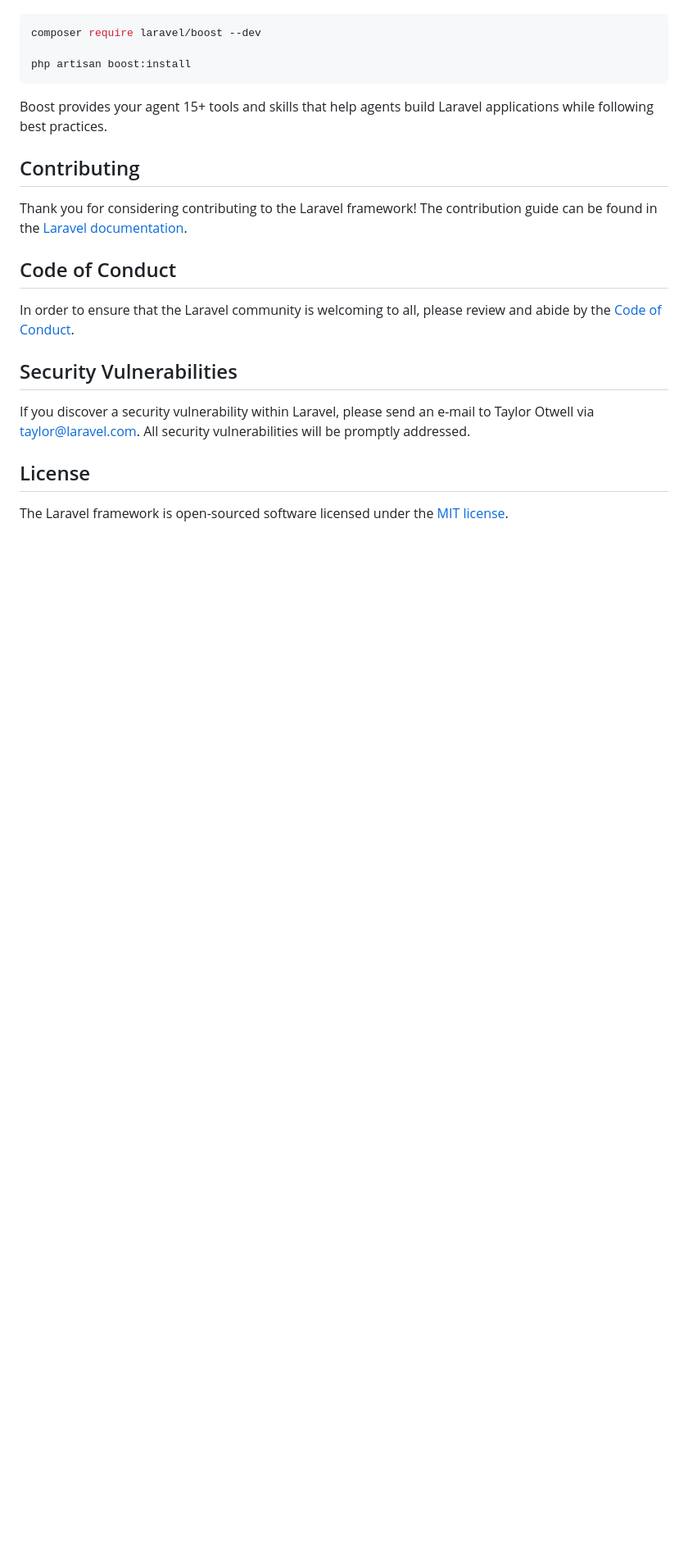
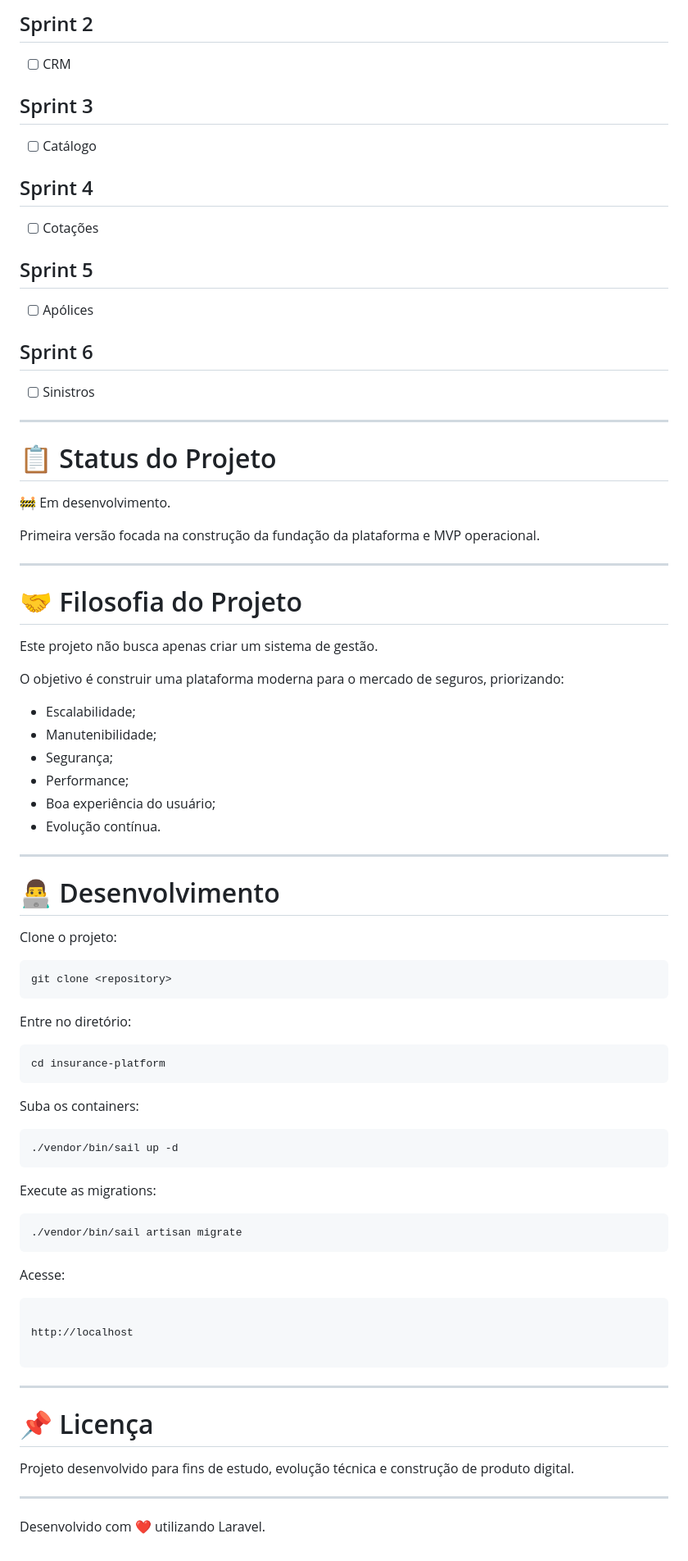
Before and after one commit to jedunatal/insurance-platform, a Markdown page: README.md, the part around one of its changes. Shown at 82% size. GitHub-like rendering; blank space fills up the shorter version.

````diff
--- a/README.md
+++ b/README.md
@@ -35,24 +163,88 @@ Laravel's predictable structure and conventions make it ideal for AI coding agen
+## Sprint 2
+
+- [ ] CRM
+
+## Sprint 3
+
+- [ ] Catálogo
+
+## Sprint 4
+
+- [ ] Cotações
+
+## Sprint 5
+
+- [ ] Apólices
+
+## Sprint 6
+
+- [ ] Sinistros
+
+---
+
+# 📋 Status do Projeto
+
+🚧 Em desenvolvimento.
+
+Primeira versão focada na construção da fundação da plataforma e MVP operacional.
+
+---
+
+# 🤝 Filosofia do Projeto
+
+Este projeto não busca apenas criar um sistema de gestão.
+
+O objetivo é construir uma plataforma moderna para o mercado de seguros, priorizando:
+
+- Escalabilidade;
+- Manutenibilidade;
+- Segurança;
+- Performance;
+- Boa experiência do usuário;
+- Evolução contínua.
+
+---
+
+# 👨‍💻 Desenvolvimento
+
+Clone o projeto:
 
 ```bash
-composer require laravel/boost --dev
-
-php artisan boost:install
+git clone <repository>
 ```
 
-Boost provides your agent 15+ tools and skills that help agents build Laravel applications while following best practices.
+Entre no diretório:
 
-## Contributing
+```bash
+cd insurance-platform
+```
 
-Thank you for considering contributing to the Laravel framework! The contribution guide can be found in the [Laravel documentation](https://laravel.com/docs/contributions).
+Suba os containers:
 
-## Code of Conduct
+```bash
+./vendor/bin/sail up -d
+```
 
-In order to ensure that the Laravel community is welcoming to all, please review and abide by the [Code of Conduct](https://laravel.com/docs/contributions#code-of-conduct).
+Execute as migrations:
 
-## Security Vulnerabilities
+```bash
+./vendor/bin/sail artisan migrate
+```
 
-If you discover a security vulnerability within Laravel, please send an e-mail to Taylor Otwell via [taylor@laravel.com](mailto:taylor@laravel.com). All security vulnerabilities will be promptly addressed.
+Acesse:
 
-## License
+```
 
-The Laravel framework is open-sourced software licensed under the [MIT license](https://opensource.org/licenses/MIT).
+http://localhost
+
+```
+
+---
+
+# 📌 Licença
+
+Projeto desenvolvido para fins de estudo, evolução técnica e construção de produto digital.
+
+---
+
+Desenvolvido com ❤️ utilizando Laravel.
````
Also changed, not shown: other parts of README.md (+151 -23 lines).
